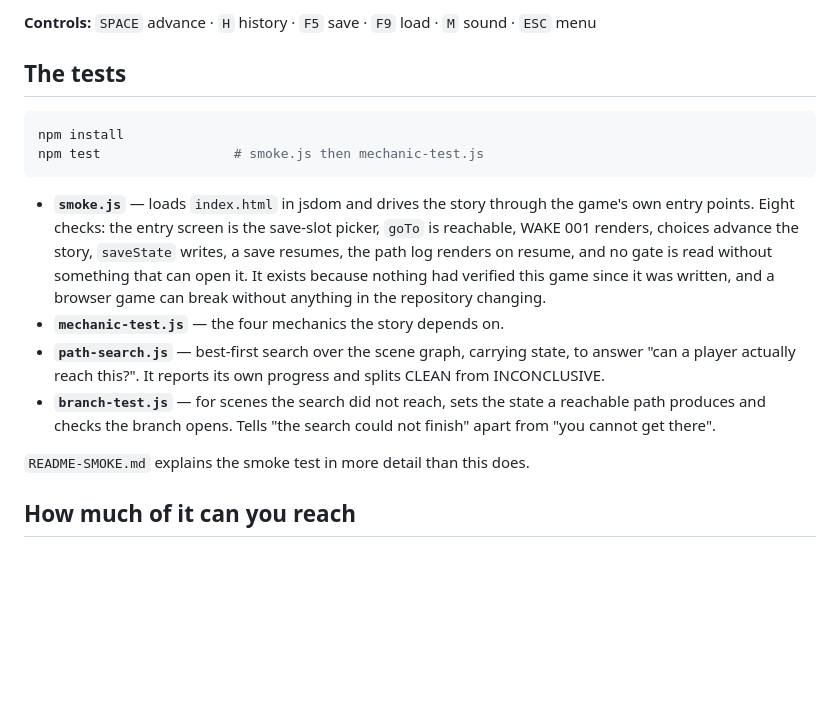
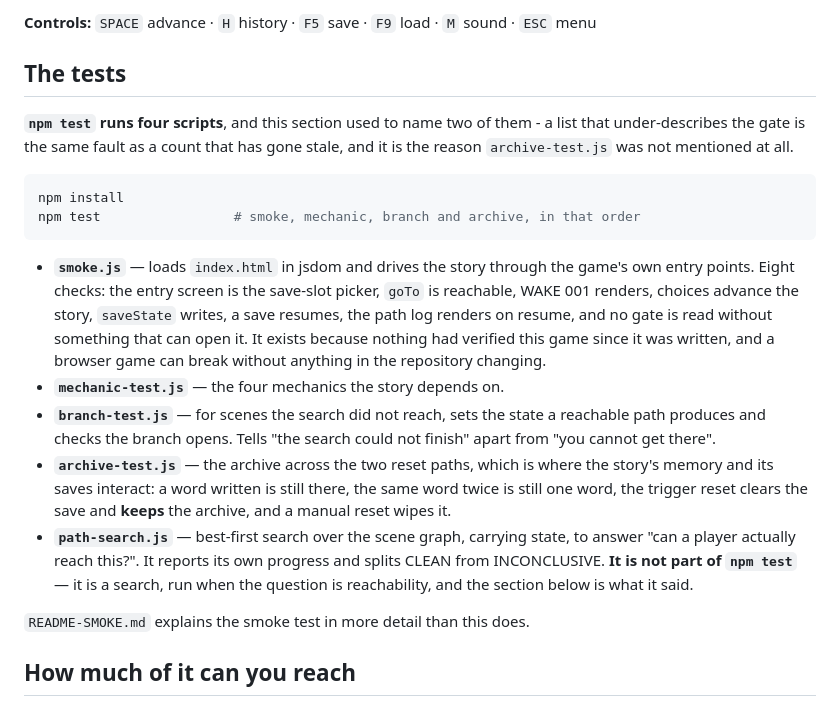
Before and after one commit to ChasePlank/wake, a Markdown page: README.md, the part around the change. Drawn GitHub-style; blank space fills up the shorter version.

Commit message:
Say what npm test actually runs, and stop leaving a script out of the list
The command comment said "smoke.js then mechanic-test.js" and package.json runs four:
smoke.js && mechanic-test.js && branch-test.js && archive-test.js. The bullet list below it had the same gap from
the other side - it described smoke, mechanic, path-search and branch, so archive-test.js was named nowhere in
this file, and path-search.js was listed among "the tests" while npm test does not run it at all.

That is the same fault as a count that has gone stale: a list that under-describes a gate makes the gate look
smaller than it is, and the one script it omits is the one nobody will run. Both fixed, and the reason is written
where the claim is, so the next person adding a script sees what the list is for.

archive-test.js described from what it asserts: a word written survives, the same word twice is still one word,
the trigger reset clears the save and KEEPS the archive, and a manual reset wipes it. path-search.js is now marked
as what it is - a search you run when the question is reachability, not part of the gate.

Verified: npm test still green, 8 + 4 + 11 + 7 checks, 0 failed.

````diff
--- a/README.md
+++ b/README.md
@@ -22,9 +22,12 @@ Or serve it if you prefer: `npx serve .` and open the URL it prints.
 
 ## The tests
 
+**`npm test` runs four scripts**, and this section used to name two of them - a list that under-describes the gate
+is the same fault as a count that has gone stale, and it is the reason `archive-test.js` was not mentioned at all.
+
 ```bash
 npm install
-npm test                 # smoke.js then mechanic-test.js
+npm test                 # smoke, mechanic, branch and archive, in that order
 ```
 
 - **`smoke.js`** — loads `index.html` in jsdom and drives the story through the game's own entry points. Eight
@@ -33,10 +36,14 @@ npm test                 # smoke.js then mechanic-test.js
   something that can open it. It exists because nothing had verified this game since it was written, and a
   browser game can break without anything in the repository changing.
 - **`mechanic-test.js`** — the four mechanics the story depends on.
-- **`path-search.js`** — best-first search over the scene graph, carrying state, to answer "can a player actually
-  reach this?". It reports its own progress and splits CLEAN from INCONCLUSIVE.
 - **`branch-test.js`** — for scenes the search did not reach, sets the state a reachable path produces and checks
   the branch opens. Tells "the search could not finish" apart from "you cannot get there".
+- **`archive-test.js`** — the archive across the two reset paths, which is where the story's memory and its saves
+  interact: a word written is still there, the same word twice is still one word, the trigger reset clears the
+  save and **keeps** the archive, and a manual reset wipes it.
+- **`path-search.js`** — best-first search over the scene graph, carrying state, to answer "can a player actually
+  reach this?". It reports its own progress and splits CLEAN from INCONCLUSIVE. **It is not part of `npm test`** —
+  it is a search, run when the question is reachability, and the section below is what it said.
 
 `README-SMOKE.md` explains the smoke test in more detail than this does.
 
````
